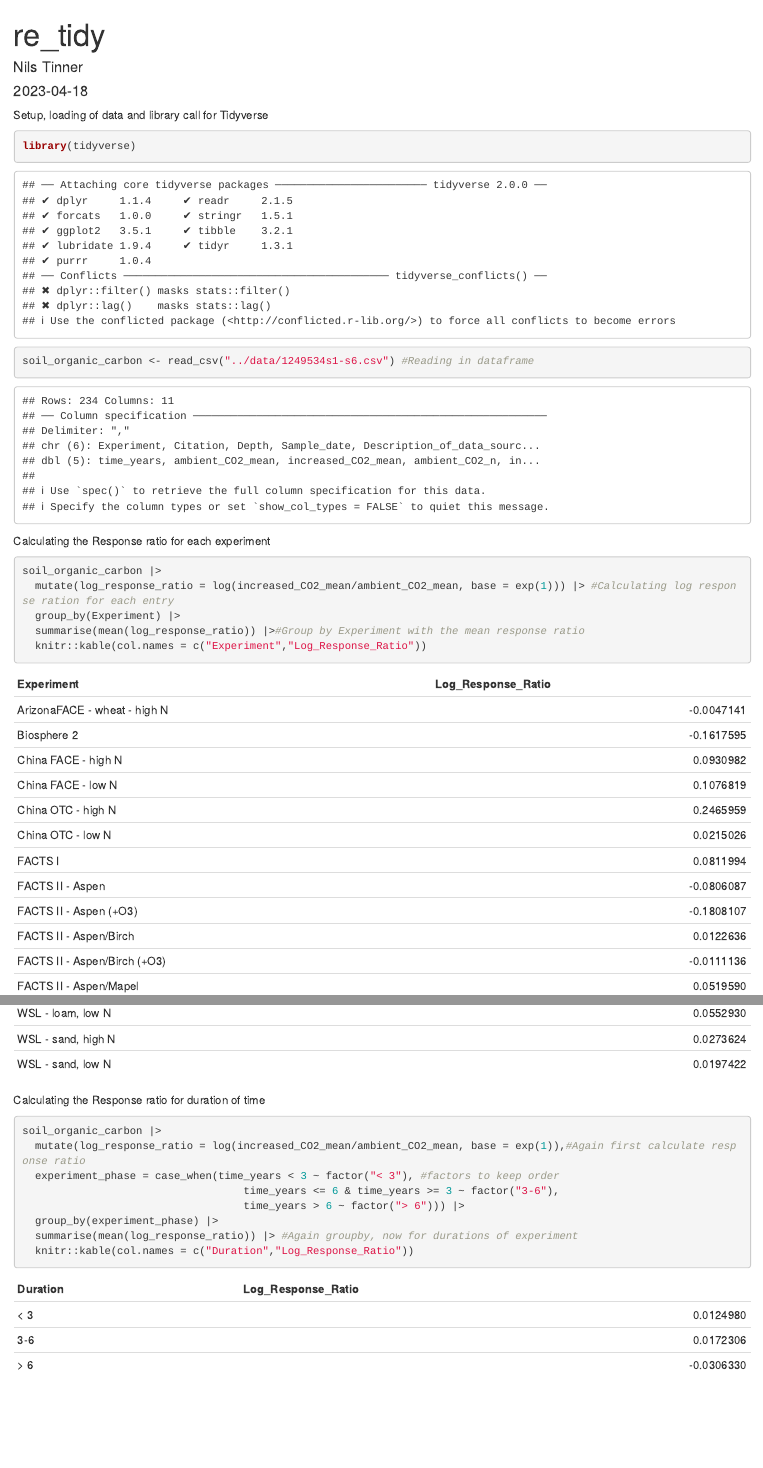
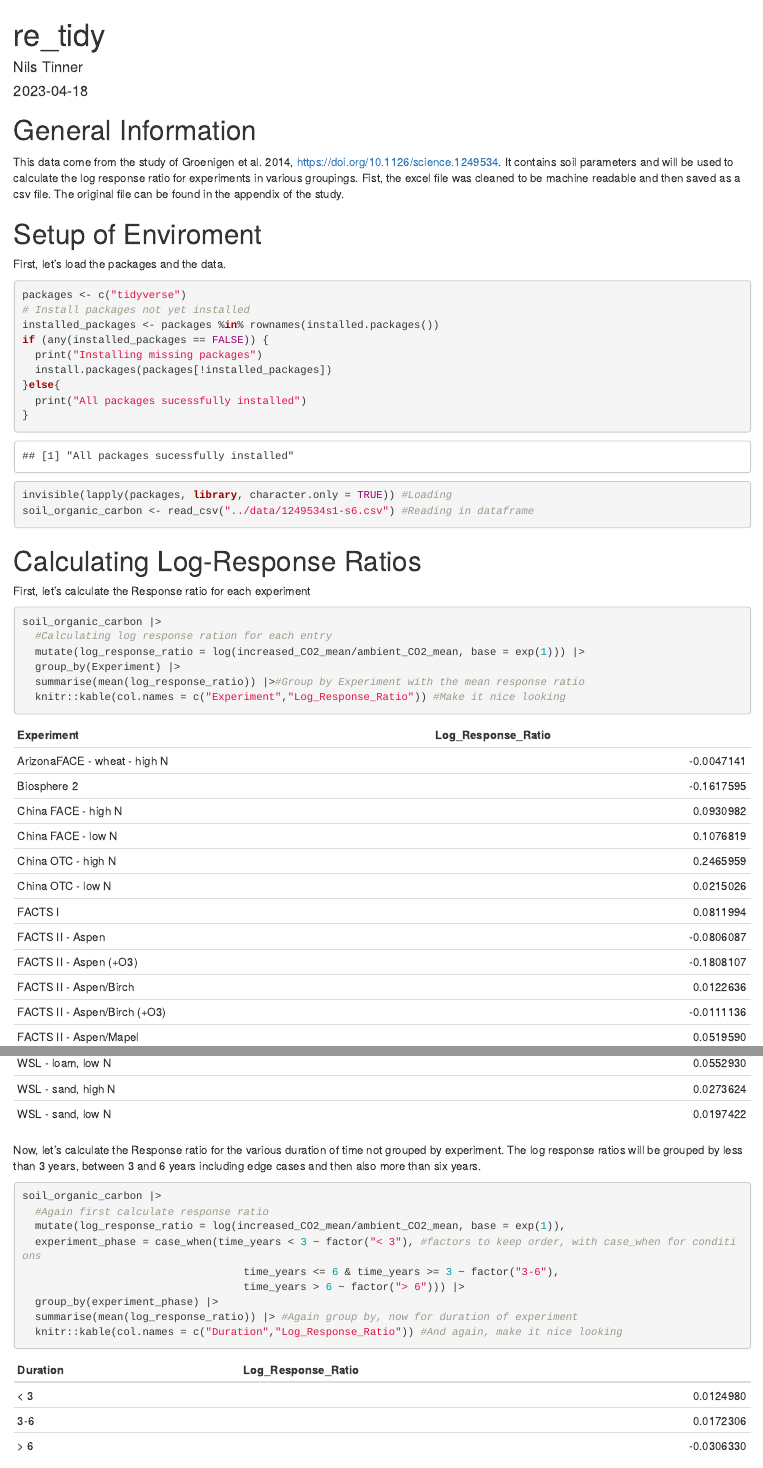
Before and after one commit to Real-Slin-Shady/agds_report_nilstinner, an R Markdown document (Vignettes/re_tidy.Rmd): the page in a window 1100 px wide, from its top, and a second part further down, joined at a grey line. Rendered offline with R 4.5, knitr and Pandoc, with nearby package versions.

Commit message:
Added documentation on report 3

````diff
--- a/Vignettes/re_tidy.Rmd
+++ b/Vignettes/re_tidy.Rmd
@@ -4,38 +4,57 @@ author: "Nils Tinner"
 date: "`r Sys.Date()`"
 output: html_document
 ---
+# General Information
+This data come from the study of Groenigen et al. 2014, https://doi.org/10.1126/science.1249534.
+It contains soil parameters and will be used to calculate the log response ratio for experiments in various groupings.
+Fist, the excel file was cleaned to be machine readable and then saved as a csv file. The original file can be found in the appendix of the study.
 
-Setup, loading of data and library call for Tidyverse
-```{r setup}
-library(tidyverse)
+# Setup of Enviroment
+First, let's load the packages and the data.
+```{r, message = FALSE}
+packages <- c("tidyverse")
+# Install packages not yet installed
+installed_packages <- packages %in% rownames(installed.packages())
+if (any(installed_packages == FALSE)) {
+  print("Installing missing packages")
+  install.packages(packages[!installed_packages])
+}else{
+  print("All packages sucessfully installed")
+}
+invisible(lapply(packages, library, character.only = TRUE)) #Loading
 soil_organic_carbon <- read_csv("../data/1249534s1-s6.csv") #Reading in dataframe
+
+
+
 ```
-
-Calculating the Response ratio for each experiment
+# Calculating Log-Response Ratios
+First, let's calculate the Response ratio for each experiment
 
 ```{r}
 
 soil_organic_carbon |>
-  mutate(log_response_ratio = log(increased_CO2_mean/ambient_CO2_mean, base = exp(1))) |> #Calculating log response ration for each entry
+  #Calculating log response ration for each entry
+  mutate(log_response_ratio = log(increased_CO2_mean/ambient_CO2_mean, base = exp(1))) |>
   group_by(Experiment) |>
   summarise(mean(log_response_ratio)) |>#Group by Experiment with the mean response ratio
-  knitr::kable(col.names = c("Experiment","Log_Response_Ratio"))
+  knitr::kable(col.names = c("Experiment","Log_Response_Ratio")) #Make it nice looking
 
 ```
 
 
 
-Calculating the Response ratio for duration of time
+Now, let's calculate the Response ratio for the various duration of time not grouped by experiment. The log response ratios will be grouped by less than 3 years, between 3 and 6 years including edge cases and then also more than six years.
 
 
 ```{r}
 soil_organic_carbon |>
-  mutate(log_response_ratio = log(increased_CO2_mean/ambient_CO2_mean, base = exp(1)),#Again first calculate response ratio
-  experiment_phase = case_when(time_years < 3 ~ factor("< 3"), #factors to keep order
+  #Again first calculate response ratio
+  mutate(log_response_ratio = log(increased_CO2_mean/ambient_CO2_mean, base = exp(1)),
+  experiment_phase = case_when(time_years < 3 ~ factor("< 3"), #factors to keep order, with case_when for conditions
                                    time_years <= 6 & time_years >= 3 ~ factor("3-6"),
                                    time_years > 6 ~ factor("> 6"))) |>
   group_by(experiment_phase) |>
-  summarise(mean(log_response_ratio)) |> #Again groupby, now for durations of experiment
-  knitr::kable(col.names = c("Duration","Log_Response_Ratio"))
+  summarise(mean(log_response_ratio)) |> #Again group by, now for duration of experiment
+  knitr::kable(col.names = c("Duration","Log_Response_Ratio")) #And again, make it nice looking
 
 ```
````
Also changed, not shown: README.md.
